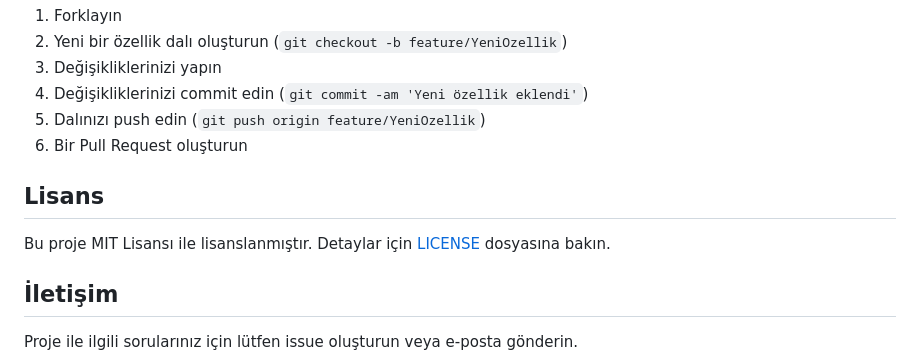
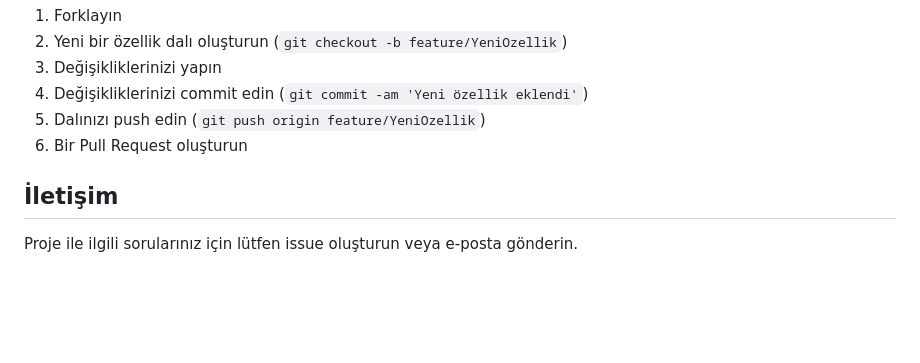
Before and after one commit to YBoran24/Chatbot, a Markdown page: README.md, the part around the change. Rendered like a GitHub page; blank space fills up the shorter version.

Commit message:
docs(readme): remove license section from README.md
- Deleted MIT license information from the README file
- Removed details and link to LICENSE file
- Adjusted README content to exclude license reference

```diff
--- a/README.md
+++ b/README.md
@@ -128,10 +128,6 @@ node index.js
 5. Dalınızı push edin (`git push origin feature/YeniOzellik`)
 6. Bir Pull Request oluşturun
 
-## Lisans
-
-Bu proje MIT Lisansı ile lisanslanmıştır. Detaylar için [LICENSE](LICENSE) dosyasına bakın.
-
 ## İletişim
 
 Proje ile ilgili sorularınız için lütfen issue oluşturun veya e-posta gönderin.
```
